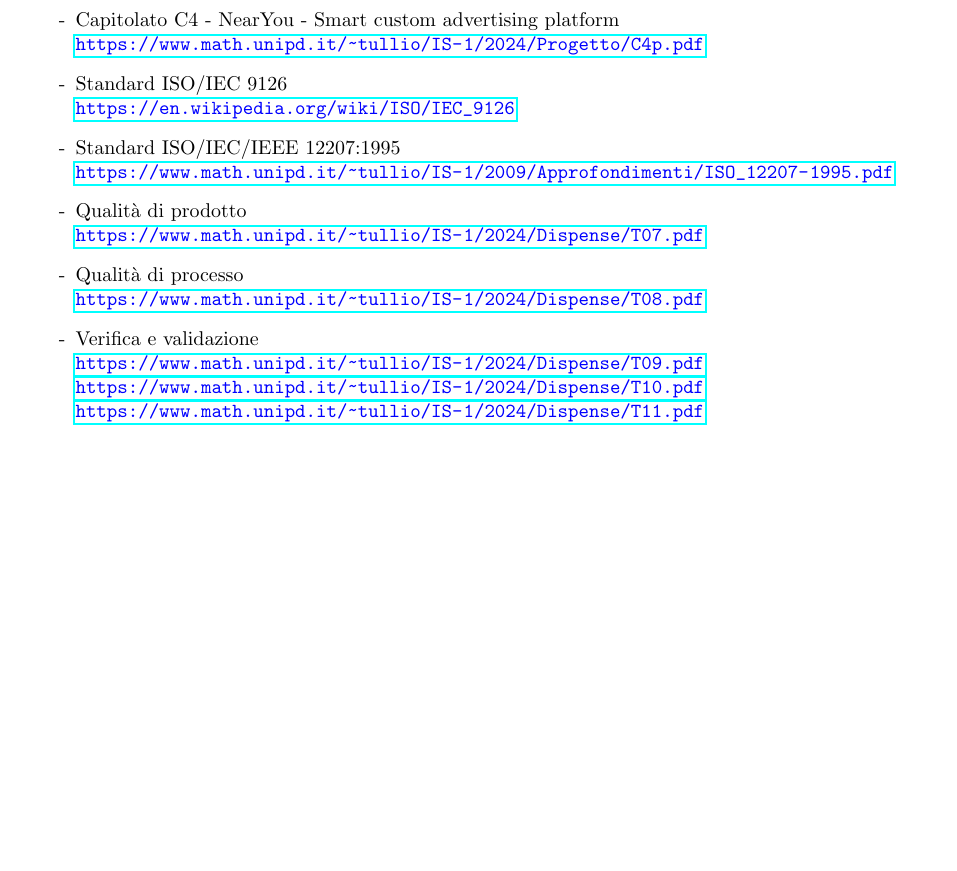
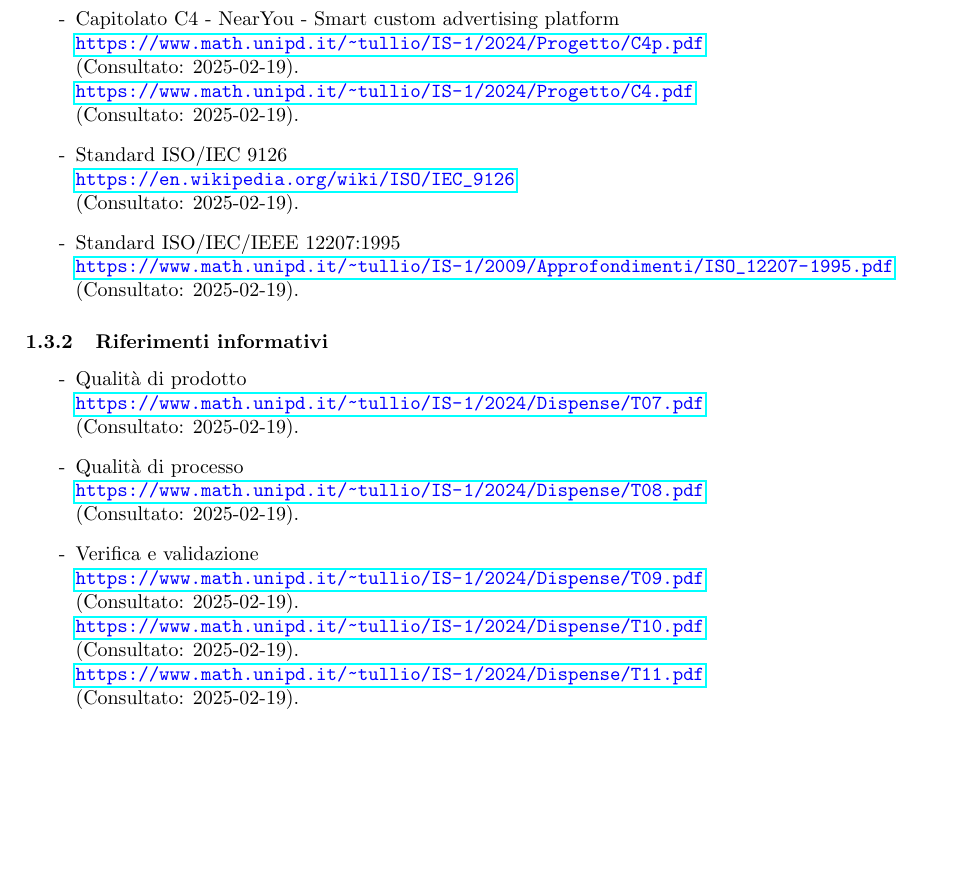
Before and after one commit to SevenBitsSwe/7BitsDocs, a LaTeX document (RTB/Piano_di_Qualifica.tex): part of page 6 of 24, cut so that both start at the same text, the shorter picture padded with empty space. Compiled offline with pdfLaTeX.

Commit message:
Cambiamento riferimenti normativi e informativi nel PdQ, close #143

```diff
--- a/RTB/Piano_di_Qualifica.tex
+++ b/RTB/Piano_di_Qualifica.tex
@@ -18,8 +18,8 @@
 
 \newcommand\version{0.4.7} %aggiunta versione come variabile
 
+\graphicspath{{images/}}
 %\graphicspath{{../images/}}
-\graphicspath{{images/}}
 
 \setcounter{secnumdepth}{4}
 \setcounter{tocdepth}{4}
@@ -165,22 +166,32 @@ Le definizioni sono presenti nell'apposito documento \textit{Glossario}
+    \item[-] Capitolato C4 - NearYou - Smart custom advertising platform\\
+    \textcolor{blue}{\texttt{\url{https://www.math.unipd.it/~tullio/IS-1/2024/Progetto/C4p.pdf}}}\\
+    (Consultato: 2025-02-19).\\
+    \textcolor{blue}{\texttt{\url{https://www.math.unipd.it/~tullio/IS-1/2024/Progetto/C4.pdf}}}\\
+    (Consultato: 2025-02-19).
+
+    \item[-] Standard ISO/IEC 9126 \label{ISO 9126} \\
+    \textcolor{blue}{\texttt{\url{https://en.wikipedia.org/wiki/ISO/IEC_9126}}}\\
+    (Consultato: 2025-02-19).
+    \item[-] Standard ISO/IEC/IEEE 12207:1995 \label{ISO 12207:1995}\\
+    \textcolor{blue}{\texttt{\url{https://www.math.unipd.it/~tullio/IS-1/2009/Approfondimenti/ISO_12207-1995.pdf}}}\\
+    (Consultato: 2025-02-19).
 
 \end{itemize}
 \subsubsection{Riferimenti informativi}
 \begin{itemize}
-    \item[-] Capitolato C4 - NearYou -
-Smart custom advertising platform\\
-    \textcolor{blue}{\texttt{\url{https://www.math.unipd.it/~tullio/IS-1/2024/Progetto/C4p.pdf}}}
-    \item[-] Standard ISO/IEC 9126 \label{ISO 9126} \\
-    \textcolor{blue}{\texttt{\url{https://en.wikipedia.org/wiki/ISO/IEC_9126}}}
-    \item[-] Standard ISO/IEC/IEEE 12207:1995 \label{ISO 12207:1995}\\
-    \textcolor{blue}{\texttt{\url{https://www.math.unipd.it/~tullio/IS-1/2009/Approfondimenti/ISO_12207-1995.pdf}}}
     \item[-] Qualità di prodotto\\
-    \textcolor{blue}{\texttt{\url{https://www.math.unipd.it/~tullio/IS-1/2024/Dispense/T07.pdf}}}
+    \textcolor{blue}{\texttt{\url{https://www.math.unipd.it/~tullio/IS-1/2024/Dispense/T07.pdf}}}\\
+    (Consultato: 2025-02-19).
     \item[-] Qualità di processo\\
-    \textcolor{blue}{\texttt{\url{https://www.math.unipd.it/~tullio/IS-1/2024/Dispense/T08.pdf}}}
+    \textcolor{blue}{\texttt{\url{https://www.math.unipd.it/~tullio/IS-1/2024/Dispense/T08.pdf}}}\\
+    (Consultato: 2025-02-19).
     \item[-] Verifica e validazione\\
     \textcolor{blue}{\texttt{\url{https://www.math.unipd.it/~tullio/IS-1/2024/Dispense/T09.pdf}}}\\
+    (Consultato: 2025-02-19).\\
     \textcolor{blue}{\texttt{\url{https://www.math.unipd.it/~tullio/IS-1/2024/Dispense/T10.pdf}}}\\
-    \textcolor{blue}{\texttt{\url{https://www.math.unipd.it/~tullio/IS-1/2024/Dispense/T11.pdf}}}
+    (Consultato: 2025-02-19).\\
+    \textcolor{blue}{\texttt{\url{https://www.math.unipd.it/~tullio/IS-1/2024/Dispense/T11.pdf}}}\\
+    (Consultato: 2025-02-19).
 \end{itemize}
 \newpage
 
```
Also changed, not shown: RTB/Piano_di_Qualifica.pdf, RTB/Piano_di_Qualifica.tex (3 more changed lines).
